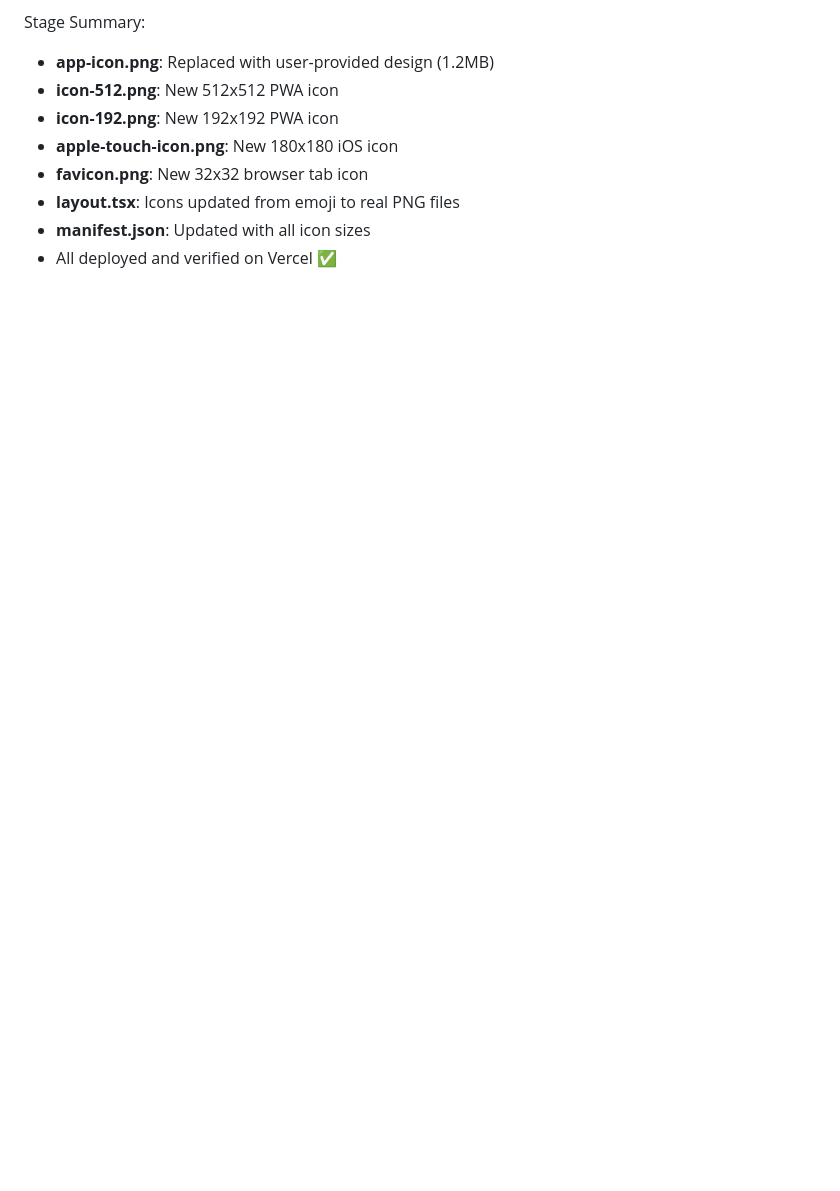
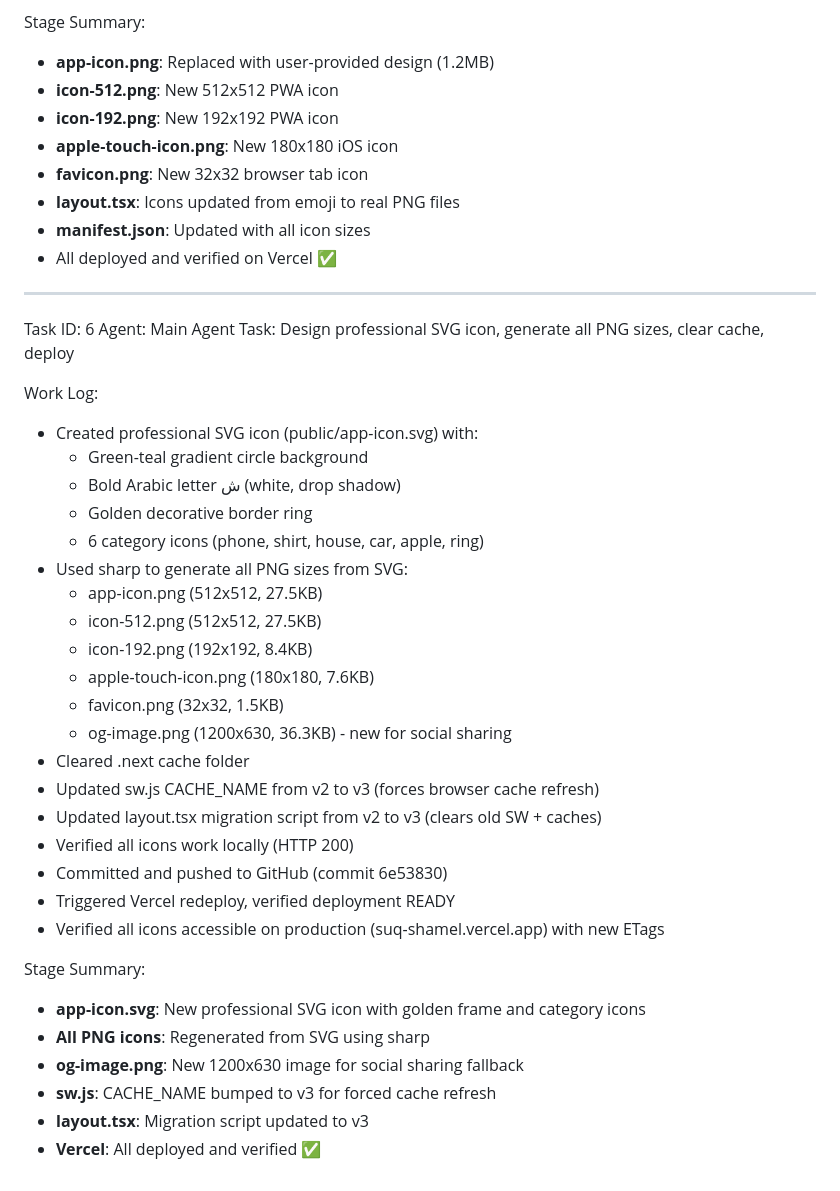
Before and after one commit to Kerim1230/souq-maare-latest, a Markdown page: worklog.md, the part around the change. Rendered like a GitHub page; blank space fills up the shorter version.

Commit message:
cb810544-3612-4d4d-9aa9-8e753f850205

```diff
--- a/worklog.md
+++ b/worklog.md
@@ -114,3 +114,37 @@ Stage Summary:
 - **layout.tsx**: Icons updated from emoji to real PNG files
 - **manifest.json**: Updated with all icon sizes
 - All deployed and verified on Vercel ✅
+
+---
+Task ID: 6
+Agent: Main Agent
+Task: Design professional SVG icon, generate all PNG sizes, clear cache, deploy
+
+Work Log:
+- Created professional SVG icon (public/app-icon.svg) with:
+  - Green-teal gradient circle background
+  - Bold Arabic letter ش (white, drop shadow)
+  - Golden decorative border ring
+  - 6 category icons (phone, shirt, house, car, apple, ring)
+- Used sharp to generate all PNG sizes from SVG:
+  - app-icon.png (512x512, 27.5KB)
+  - icon-512.png (512x512, 27.5KB)
+  - icon-192.png (192x192, 8.4KB)
+  - apple-touch-icon.png (180x180, 7.6KB)
+  - favicon.png (32x32, 1.5KB)
+  - og-image.png (1200x630, 36.3KB) - new for social sharing
+- Cleared .next cache folder
+- Updated sw.js CACHE_NAME from v2 to v3 (forces browser cache refresh)
+- Updated layout.tsx migration script from v2 to v3 (clears old SW + caches)
+- Verified all icons work locally (HTTP 200)
+- Committed and pushed to GitHub (commit 6e53830)
+- Triggered Vercel redeploy, verified deployment READY
+- Verified all icons accessible on production (suq-shamel.vercel.app) with new ETags
+
+Stage Summary:
+- **app-icon.svg**: New professional SVG icon with golden frame and category icons
+- **All PNG icons**: Regenerated from SVG using sharp
+- **og-image.png**: New 1200x630 image for social sharing fallback
+- **sw.js**: CACHE_NAME bumped to v3 for forced cache refresh
+- **layout.tsx**: Migration script updated to v3
+- **Vercel**: All deployed and verified ✅
```
